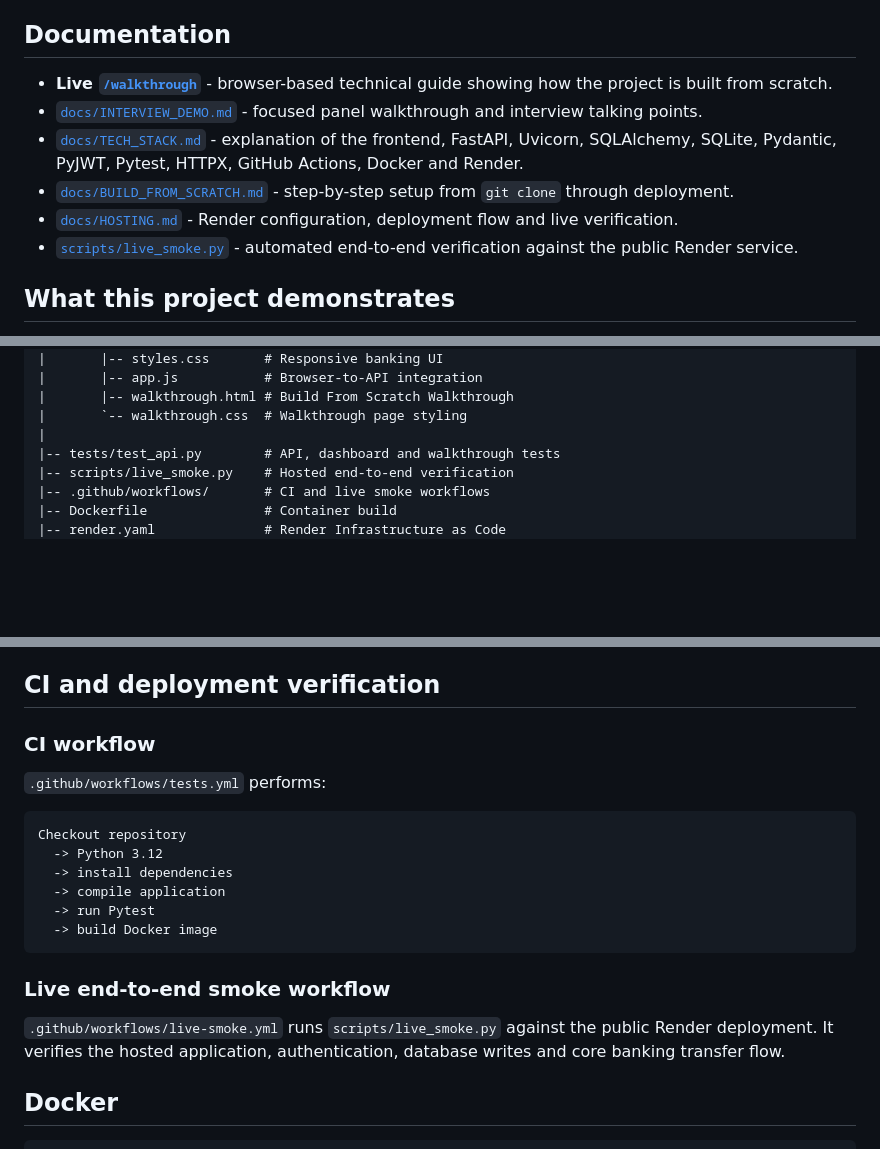
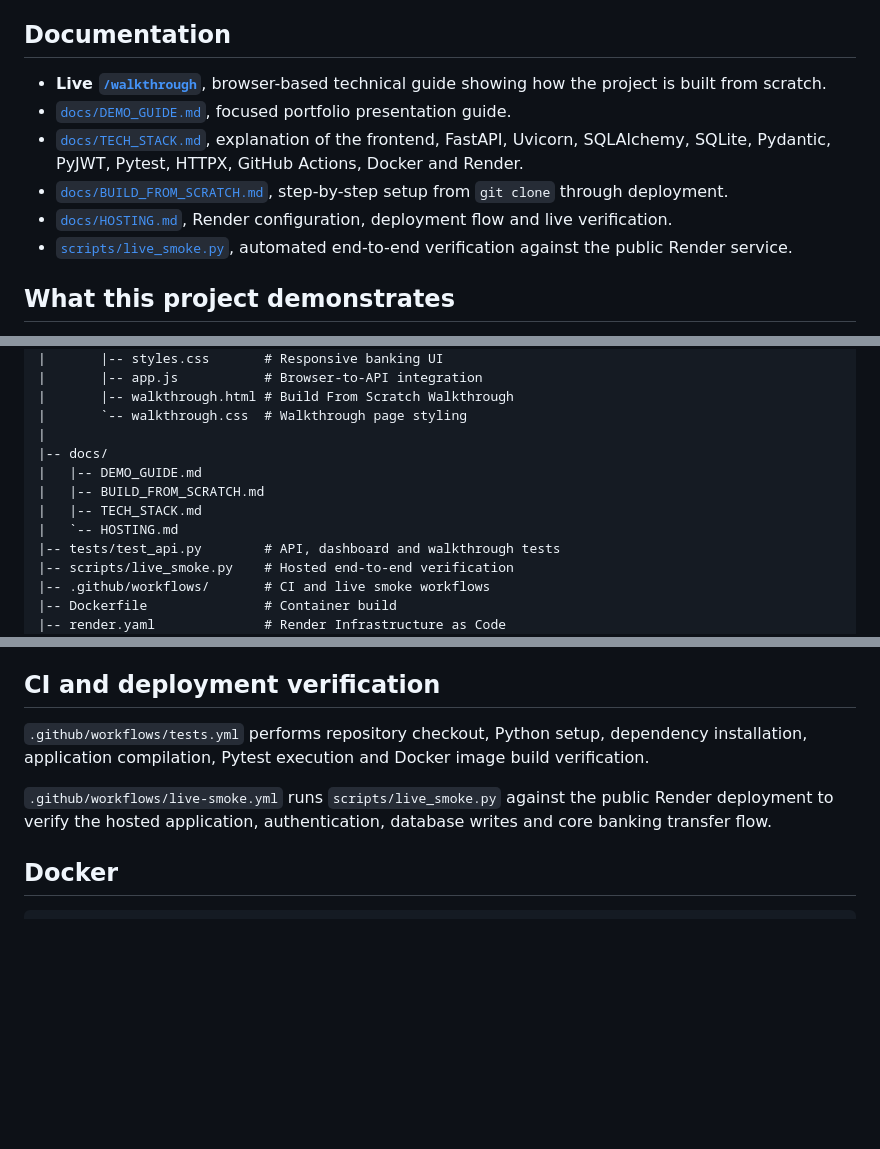
Before and after one commit to kimtour/bank-transaction-api, a Markdown page: README.md, 3 parts joined by grey strips. GitHub-like rendering; blank space fills up the shorter version.

Commit message:
Remove interview references from project documentation

````diff
--- a/README.md
+++ b/README.md
@@ -39,12 +39,12 @@ The demo runs on Render's free web-service tier. A first request after inactivit
 
 ## Documentation
 
-- **Live [`/walkthrough`](https://samuel-kimani-bank-api-demo.onrender.com/walkthrough)** - browser-based technical guide showing how the project is built from scratch.
-- [`docs/INTERVIEW_DEMO.md`](docs/INTERVIEW_DEMO.md) - focused panel walkthrough and interview talking points.
-- [`docs/TECH_STACK.md`](docs/TECH_STACK.md) - explanation of the frontend, FastAPI, Uvicorn, SQLAlchemy, SQLite, Pydantic, PyJWT, Pytest, HTTPX, GitHub Actions, Docker and Render.
-- [`docs/BUILD_FROM_SCRATCH.md`](docs/BUILD_FROM_SCRATCH.md) - step-by-step setup from `git clone` through deployment.
-- [`docs/HOSTING.md`](docs/HOSTING.md) - Render configuration, deployment flow and live verification.
-- [`scripts/live_smoke.py`](scripts/live_smoke.py) - automated end-to-end verification against the public Render service.
+- **Live [`/walkthrough`](https://samuel-kimani-bank-api-demo.onrender.com/walkthrough)**, browser-based technical guide showing how the project is built from scratch.
+- [`docs/DEMO_GUIDE.md`](docs/DEMO_GUIDE.md), focused portfolio presentation guide.
+- [`docs/TECH_STACK.md`](docs/TECH_STACK.md), explanation of the frontend, FastAPI, Uvicorn, SQLAlchemy, SQLite, Pydantic, PyJWT, Pytest, HTTPX, GitHub Actions, Docker and Render.
+- [`docs/BUILD_FROM_SCRATCH.md`](docs/BUILD_FROM_SCRATCH.md), step-by-step setup from `git clone` through deployment.
+- [`docs/HOSTING.md`](docs/HOSTING.md), Render configuration, deployment flow and live verification.
+- [`scripts/live_smoke.py`](scripts/live_smoke.py), automated end-to-end verification against the public Render service.
 
 ## What this project demonstrates
 
@@ -127,6 +127,11 @@ bank-transaction-api/
 |       |-- walkthrough.html # Build From Scratch Walkthrough
 |       `-- walkthrough.css  # Walkthrough page styling
 |
+|-- docs/
+|   |-- DEMO_GUIDE.md
+|   |-- BUILD_FROM_SCRATCH.md
+|   |-- TECH_STACK.md
+|   `-- HOSTING.md
 |-- tests/test_api.py        # API, dashboard and walkthrough tests
 |-- scripts/live_smoke.py    # Hosted end-to-end verification
 |-- .github/workflows/       # CI and live smoke workflows
@@ -217,22 +220,9 @@ The suite covers dashboard/static assets, the live walkthrough route and assets,
 
 ## CI and deployment verification
 
-### CI workflow
+`.github/workflows/tests.yml` performs repository checkout, Python setup, dependency installation, application compilation, Pytest execution and Docker image build verification.
 
-`.github/workflows/tests.yml` performs:
-
-```text
-Checkout repository
-  -> Python 3.12
-  -> install dependencies
-  -> compile application
-  -> run Pytest
-  -> build Docker image
-```
-
-### Live end-to-end smoke workflow
-
-`.github/workflows/live-smoke.yml` runs `scripts/live_smoke.py` against the public Render deployment. It verifies the hosted application, authentication, database writes and core banking transfer flow.
+`.github/workflows/live-smoke.yml` runs `scripts/live_smoke.py` against the public Render deployment to verify the hosted application, authentication, database writes and core banking transfer flow.
 
 ## Docker
 
````
Also changed, not shown: other parts of README.md (+5 -7 lines).
